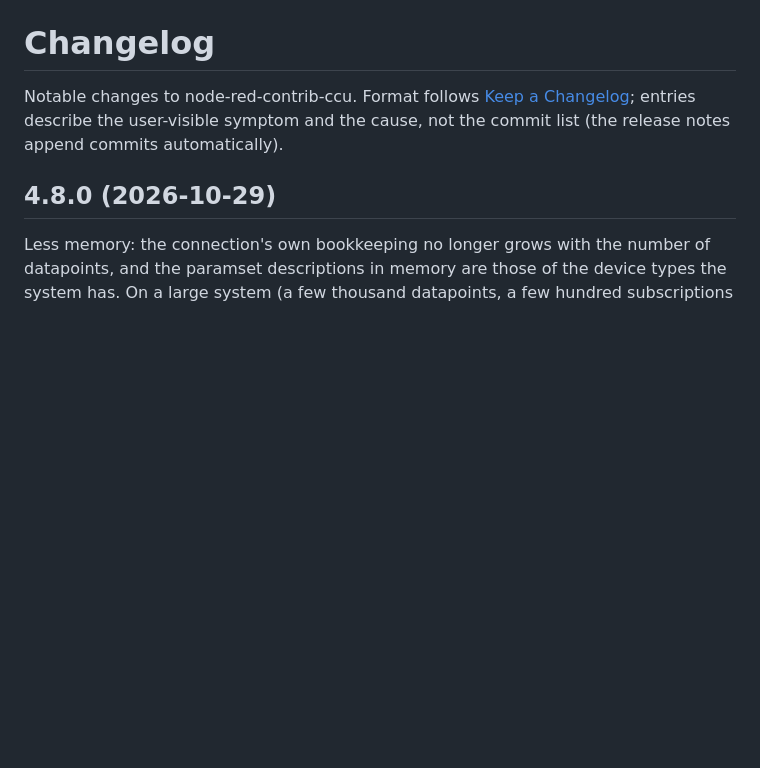
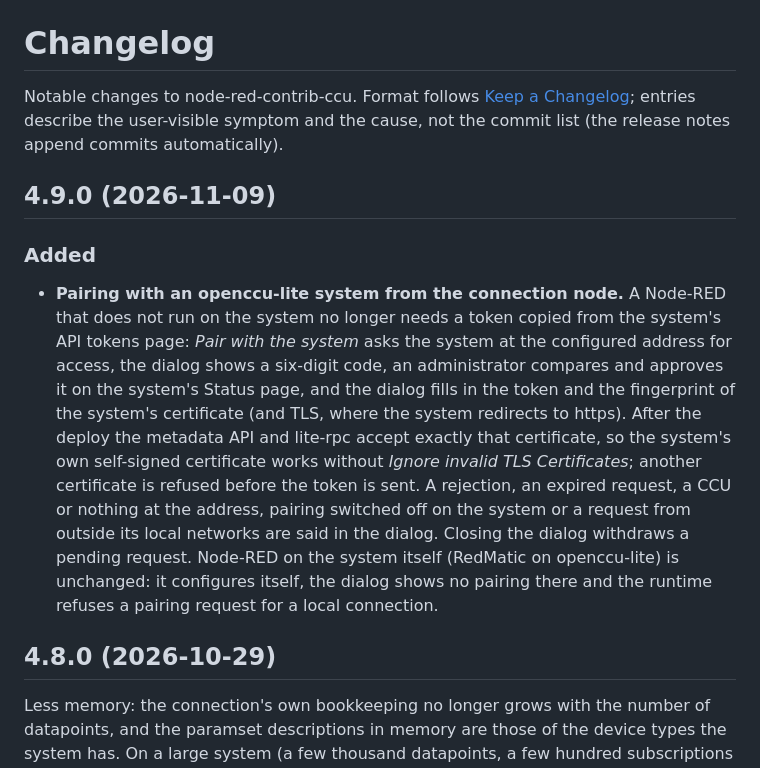
Before and after one commit to rdmtc/node-red-contrib-ccu, a Markdown page: CHANGELOG.md, the part around the change. GitHub-like rendering; blank space fills up the shorter version.

Commit message:
docs(changelog): 4.9.0
Co-Authored-By: Claude Opus 5.5 <noreply@anthropic.com>

```diff
--- a/CHANGELOG.md
+++ b/CHANGELOG.md
@@ -4,6 +4,27 @@ Notable changes to node-red-contrib-ccu. Format follows
 [Keep a Changelog](https://keepachangelog.com/); entries describe the
 user-visible symptom and the cause, not the commit list (the release notes
 append commits automatically).
+
+## 4.9.0 (2026-11-09)
+
+### Added
+
+- **Pairing with an openccu-lite system from the connection node.** A
+  Node-RED that does not run on the system no longer needs a token copied
+  from the system's API tokens page: _Pair with the system_ asks the system
+  at the configured address for access, the dialog shows a six-digit code,
+  an administrator compares and approves it on the system's Status page, and
+  the dialog fills in the token and the fingerprint of the system's
+  certificate (and TLS, where the system redirects to https). After the
+  deploy the metadata API and lite-rpc accept exactly that certificate, so
+  the system's own self-signed certificate works without _Ignore invalid TLS
+  Certificates_; another certificate is refused before the token is sent. A
+  rejection, an expired request, a CCU or nothing at the address, pairing
+  switched off on the system or a request from outside its local networks
+  are said in the dialog. Closing the dialog withdraws a pending request.
+  Node-RED on the system itself (RedMatic on openccu-lite) is unchanged: it
+  configures itself, the dialog shows no pairing there and the runtime
+  refuses a pairing request for a local connection.
 
 ## 4.8.0 (2026-10-29)
 
```
